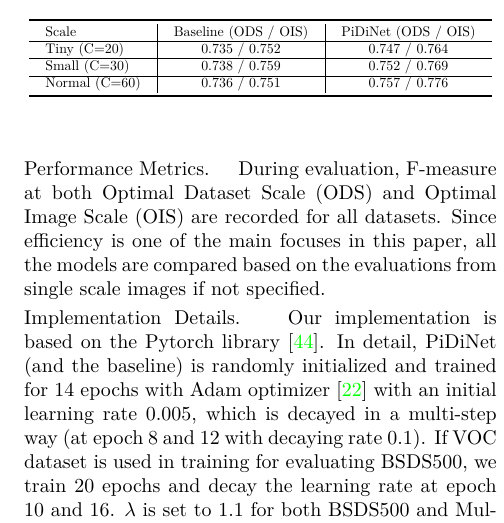
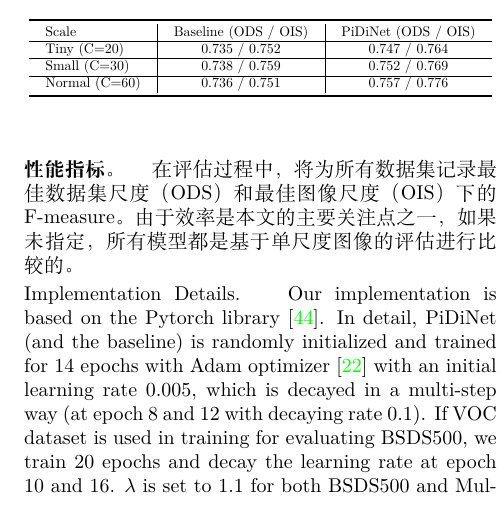
Before and after one commit to geekmagic/translated_essay_pidinet, a LaTeX paper (2108.07009.cn.latex/main.tex): part of one column of page 5 of 14, cut so that both start at the same text. Compiled offline with XeLaTeX.

Commit message:
段落翻译

```diff
--- a/2108.07009.cn.latex/main.tex
+++ b/2108.07009.cn.latex/main.tex
@@ -268,7 +268,8 @@ ODS \emph{F-measure} & 0.788 & 0.806 & 0.820 & 0.807 & 0.787 \\
 
 
 \vspace{0.3em}
-\noindent \textbf{Performance Metrics.} \quad During evaluation, \emph{F-measure} at both Optimal Dataset Scale (ODS) and Optimal Image Scale (OIS) are recorded for all datasets. Since efficiency is one of the main focuses in this paper, all the models are compared based on the evaluations from single scale images if not specified.
+% \noindent \textbf{Performance Metrics.} \quad During evaluation, \emph{F-measure} at both Optimal Dataset Scale (ODS) and Optimal Image Scale (OIS) are recorded for all datasets. Since efficiency is one of the main focuses in this paper, all the models are compared based on the evaluations from single scale images if not specified.
+\noindent \textbf{性能指标。} \quad 在评估过程中，将为所有数据集记录最佳数据集尺度（ODS）和最佳图像尺度（OIS）下的\emph{F-measure}。由于效率是本文的主要关注点之一，如果未指定，所有模型都是基于单尺度图像的评估进行比较的。
 
 
 \vspace{0.3em}
```
